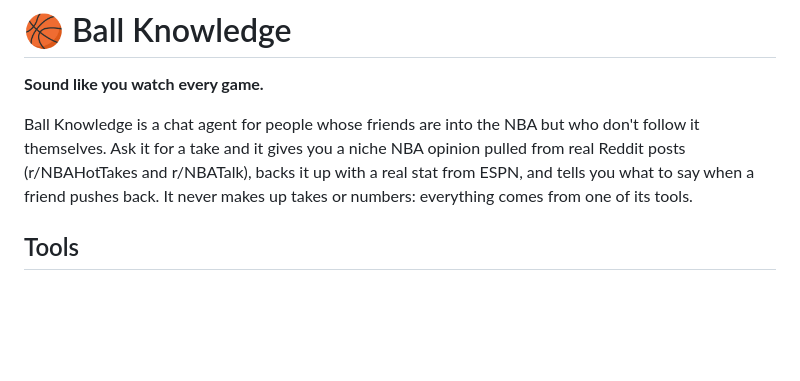
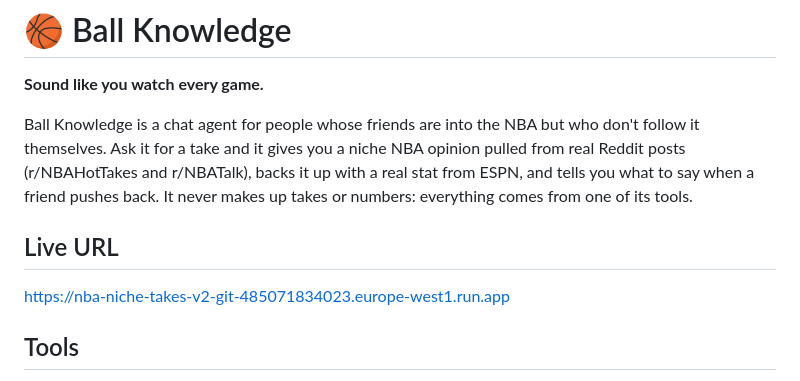
Before and after one commit to kandulapranav/NBA-Niche-Takes, a Markdown page: README.md, the part around the change. Rendered like a GitHub page; blank space fills up the shorter version.

Commit message:
Add live URL section to README
Added live URL for the application in the README.

```diff
--- a/README.md
+++ b/README.md
@@ -7,6 +7,9 @@ it themselves. Ask it for a take and it gives you a niche NBA opinion pulled fro
 Reddit posts (r/NBAHotTakes and r/NBATalk), backs it up with a real stat from ESPN, and tells
 you what to say when a friend pushes back. It never makes up takes or numbers: everything
 comes from one of its tools.
+
+## Live URL
+https://nba-niche-takes-v2-git-485071834023.europe-west1.run.app
 
 ## Tools
 
```
